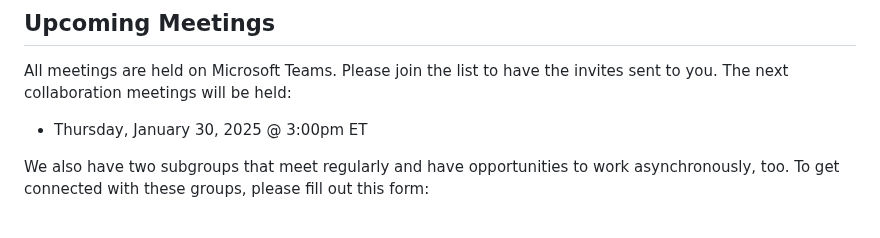
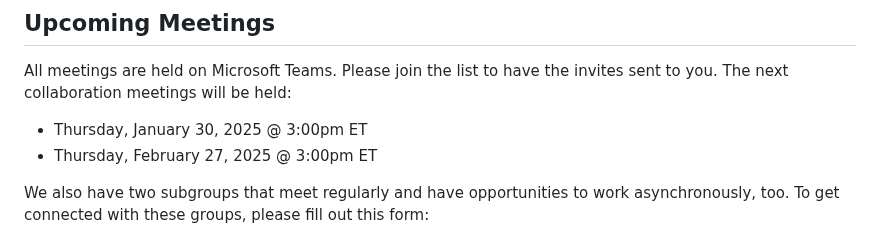
Before and after one commit to dotbts/BPA, a Markdown page: README.md, the part around the change. GitHub-like rendering.

Commit message:
Update README.md
Signed-off-by: sarals61-volpe <73130999+sarals61-volpe@users.noreply.github.com>

```diff
--- a/README.md
+++ b/README.md
@@ -15,6 +15,7 @@ To contact us or ask a question, please fill out [this form](https://forms.offic
 ## Upcoming Meetings
 All meetings are held on Microsoft Teams. Please join the list to have the invites sent to you. The next collaboration meetings will be held:
 - Thursday, January 30, 2025 @ 3:00pm ET
+- Thursday, February 27, 2025 @ 3:00pm ET
 
 We also have two subgroups that meet regularly and have opportunities to work asynchronously, too. To get connected with these groups, please fill out this form:
 - Subgroup on Specification Development: Working on drafting the specifications and guiding them through review. Meets every other Wednesday @ 4:00pm ET.
```
